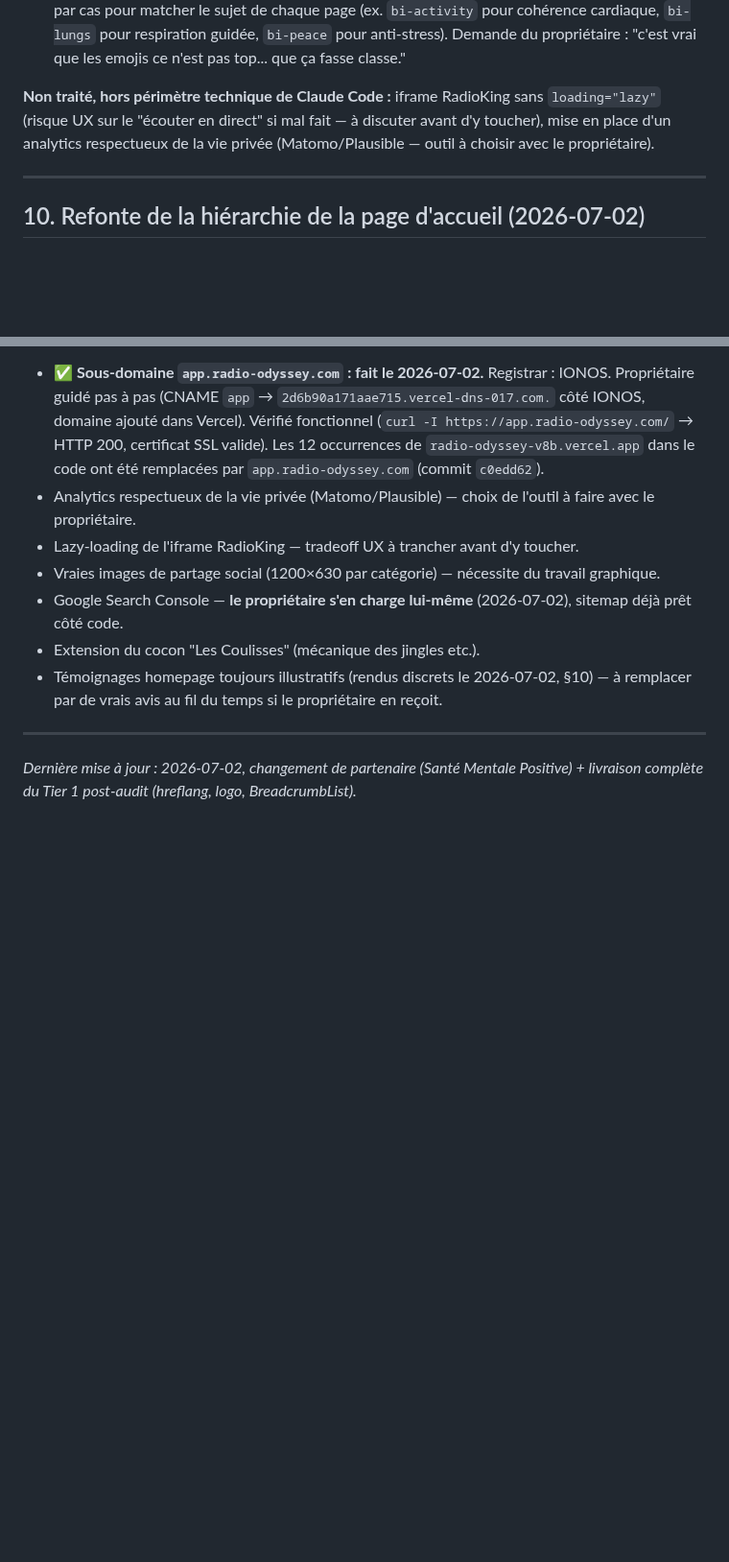
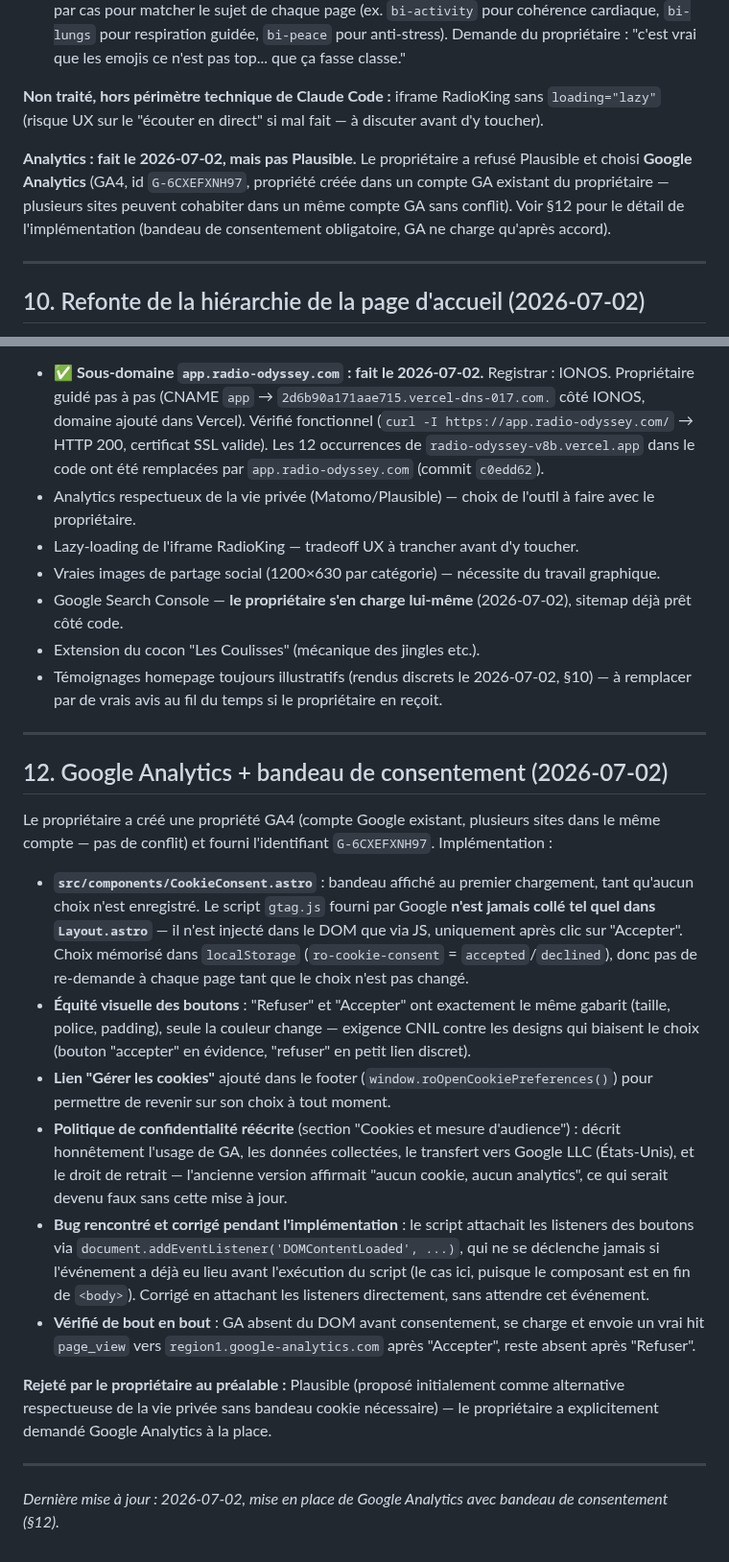
Before and after one commit to dactarus/radio-odyssey, a Markdown page: SEO_BLUEPRINT.md, 2 parts joined by grey strips. Shown at 96% size. GitHub-like rendering; blank space fills up the shorter version.

Commit message:
Document Google Analytics + consent banner implementation

```diff
--- a/SEO_BLUEPRINT.md
+++ b/SEO_BLUEPRINT.md
@@ -358,7 +358,9 @@ Le propriétaire a fait auditer le site par claude.ai avant de poursuivre l'enri
 - Liens internes `/index.html` normalisés vers `/` dans les composants partagés.
 - **Emojis retirés du méga-menu, de l'offcanvas mobile, de la sidebar et des cartes de hub** — remplacés par des icônes Bootstrap Icons monochromes (déjà chargées sitewide), choisies au cas par cas pour matcher le sujet de chaque page (ex. `bi-activity` pour cohérence cardiaque, `bi-lungs` pour respiration guidée, `bi-peace` pour anti-stress). Demande du propriétaire : "c'est vrai que les emojis ce n'est pas top... que ça fasse classe."
 
-**Non traité, hors périmètre technique de Claude Code :** iframe RadioKing sans `loading="lazy"` (risque UX sur le "écouter en direct" si mal fait — à discuter avant d'y toucher), mise en place d'un analytics respectueux de la vie privée (Matomo/Plausible — outil à choisir avec le propriétaire).
+**Non traité, hors périmètre technique de Claude Code :** iframe RadioKing sans `loading="lazy"` (risque UX sur le "écouter en direct" si mal fait — à discuter avant d'y toucher).
+
+**Analytics : fait le 2026-07-02, mais pas Plausible.** Le propriétaire a refusé Plausible et choisi **Google Analytics** (GA4, id `G-6CXEFXNH97`, propriété créée dans un compte GA existant du propriétaire — plusieurs sites peuvent cohabiter dans un même compte GA sans conflit). Voir §12 pour le détail de l'implémentation (bandeau de consentement obligatoire, GA ne charge qu'après accord).
 
 ---
 
@@ -397,4 +399,19 @@ Widget "en cours de lecture", partenaire EBG et FAQ non retouchés : aucune rég
 
 ---
 
-*Dernière mise à jour : 2026-07-02, changement de partenaire (Santé Mentale Positive) + livraison complète du Tier 1 post-audit (hreflang, logo, BreadcrumbList).*
+## 12. Google Analytics + bandeau de consentement (2026-07-02)
+
+Le propriétaire a créé une propriété GA4 (compte Google existant, plusieurs sites dans le même compte — pas de conflit) et fourni l'identifiant `G-6CXEFXNH97`. Implémentation :
+
+- **`src/components/CookieConsent.astro`** : bandeau affiché au premier chargement, tant qu'aucun choix n'est enregistré. Le script `gtag.js` fourni par Google **n'est jamais collé tel quel dans `Layout.astro`** — il n'est injecté dans le DOM que via JS, uniquement après clic sur "Accepter". Choix mémorisé dans `localStorage` (`ro-cookie-consent` = `accepted`/`declined`), donc pas de re-demande à chaque page tant que le choix n'est pas changé.
+- **Équité visuelle des boutons** : "Refuser" et "Accepter" ont exactement le même gabarit (taille, police, padding), seule la couleur change — exigence CNIL contre les designs qui biaisent le choix (bouton "accepter" en évidence, "refuser" en petit lien discret).
+- **Lien "Gérer les cookies"** ajouté dans le footer (`window.roOpenCookiePreferences()`) pour permettre de revenir sur son choix à tout moment.
+- **Politique de confidentialité réécrite** (section "Cookies et mesure d'audience") : décrit honnêtement l'usage de GA, les données collectées, le transfert vers Google LLC (États-Unis), et le droit de retrait — l'ancienne version affirmait "aucun cookie, aucun analytics", ce qui serait devenu faux sans cette mise à jour.
+- **Bug rencontré et corrigé pendant l'implémentation** : le script attachait les listeners des boutons via `document.addEventListener('DOMContentLoaded', ...)`, qui ne se déclenche jamais si l'événement a déjà eu lieu avant l'exécution du script (le cas ici, puisque le composant est en fin de `<body>`). Corrigé en attachant les listeners directement, sans attendre cet événement.
+- **Vérifié de bout en bout** : GA absent du DOM avant consentement, se charge et envoie un vrai hit `page_view` vers `region1.google-analytics.com` après "Accepter", reste absent après "Refuser".
+
+**Rejeté par le propriétaire au préalable :** Plausible (proposé initialement comme alternative respectueuse de la vie privée sans bandeau cookie nécessaire) — le propriétaire a explicitement demandé Google Analytics à la place.
+
+---
+
+*Dernière mise à jour : 2026-07-02, mise en place de Google Analytics avec bandeau de consentement (§12).*
```
